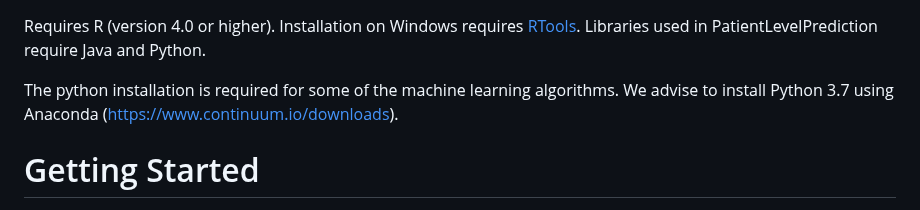
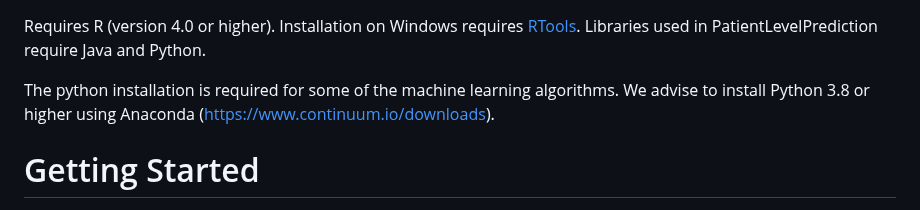
Before and after one commit to OHDSI/PatientLevelPrediction, a Markdown page: README.md, the part around the change. Drawn GitHub-style.

Commit message:
update python version mentioned in README

```diff
--- a/README.md
+++ b/README.md
@@ -78,7 +78,7 @@ System Requirements
 Requires R (version 4.0 or higher). Installation on Windows requires [RTools](http://cran.r-project.org/bin/windows/Rtools/). Libraries used in PatientLevelPrediction require Java and Python.
 
 The python installation is required for some of the machine learning algorithms. We advise to
-install Python 3.7 using Anaconda (https://www.continuum.io/downloads).
+install Python 3.8 or higher using Anaconda (https://www.continuum.io/downloads).
 
 Getting Started
 ===============
```
